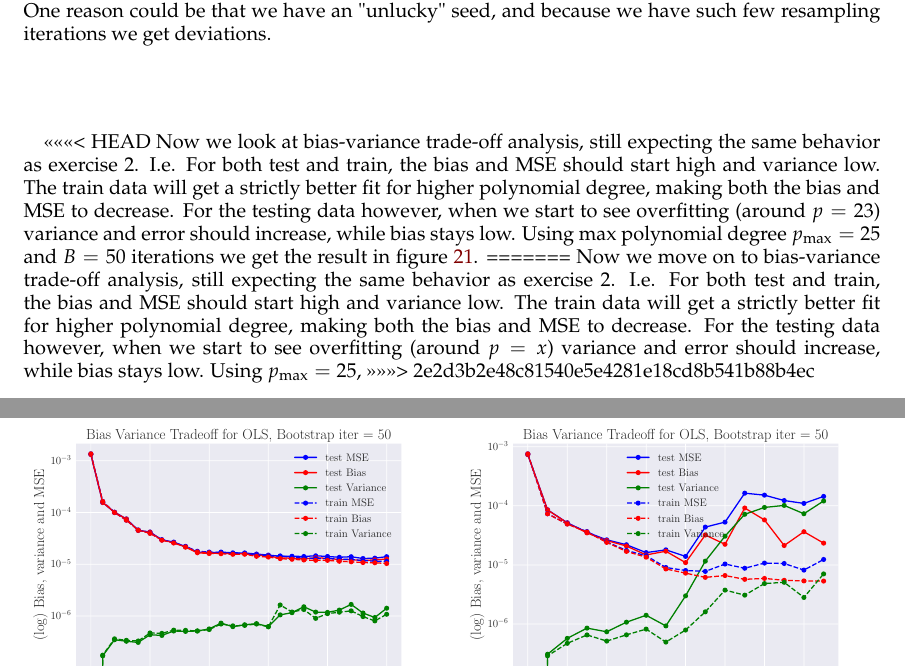
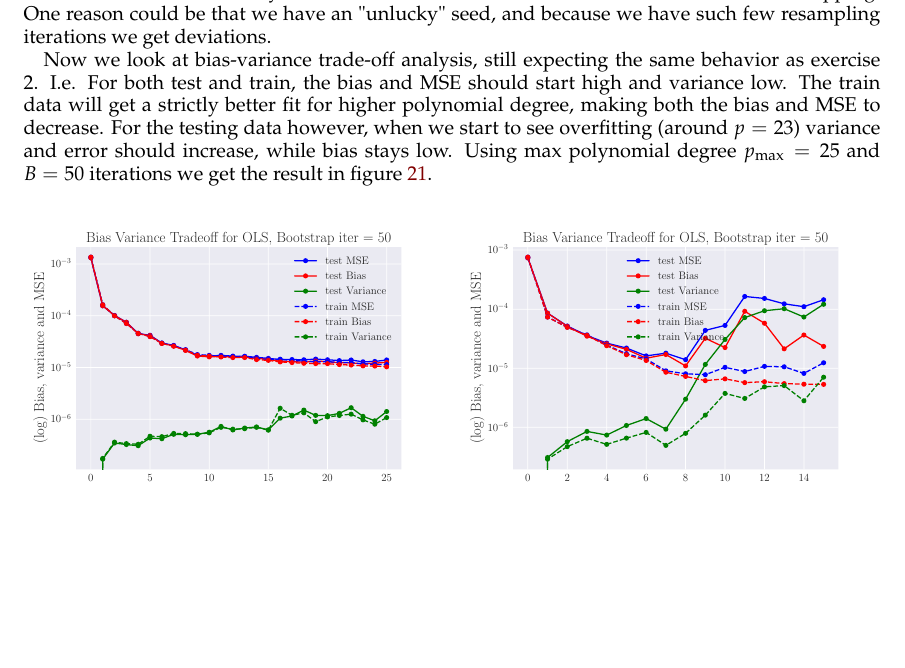
Before and after one commit to sigurdru/FYS-STK4155-Applied-Data-Analysis-and-Machine-Learning, a LaTeX paper (project1/tex/Project1.tex): two parts of pages 24 and 25 of 26 before the commit and part of page 24 of 26 after it, the two joined at a grey line, cut so that both start at the same text, the shorter picture padded with empty space. Compiled offline with pdfLaTeX.

Commit message:
minor fix

```diff
--- a/project1/tex/Project1.tex
+++ b/project1/tex/Project1.tex
@@ -487,11 +487,8 @@ Next we move on to studying the MSE with cross validation. As with the bootstrap
 \end{figure}
 Looking at figure \ref{fig:terrain_OLS_MSE_CV} we see that the test MSE becomes large when $p>3$. Doubling the number of k-folds, the MSE drops, however the test MSE still deviates quicker, and there is a clear increase for $p>6$. Also the MSE drops much lower in figure \ref{fig:terrain_OLS_MSE_bootstrap}, almost an order of magnitude lower. There is no clear reason as to why the results are different from those obtained when bootstrapping. One reason could be that we have an "unlucky" seed, and because we have such few resampling iterations we get deviations.
 
-<<<<<<< HEAD
 Now we look at bias-variance trade-off analysis, still expecting the same behavior as exercise 2. I.e. For both test and train, the bias and MSE should start high and variance low. The train data will get a strictly better fit for higher polynomial degree, making both the bias and MSE to decrease. For the testing data however, when we start to see overfitting (around $p=23$) variance and error should increase, while bias stays low. Using max polynomial degree $p_\text{max}=25$ and $B=50$ iterations we get the result in figure \ref{fig:terrain_OLS_BVT}.
-=======
-Now we move on to bias-variance trade-off analysis, still expecting the same behavior as exercise 2. I.e. For both test and train, the bias and MSE should start high and variance low. The train data will get a strictly better fit for higher polynomial degree, making both the bias and MSE to decrease. For the testing data however, when we start to see overfitting (around $p=x$) variance and error should increase, while bias stays low. Using $p_\text{max}=25$,
->>>>>>> 2e2d3b2e48c81540e5e4281e18cd8b541b88b4ec
+
 
 \begin{figure}[H]
 	\minipage{0.49\textwidth}
```
